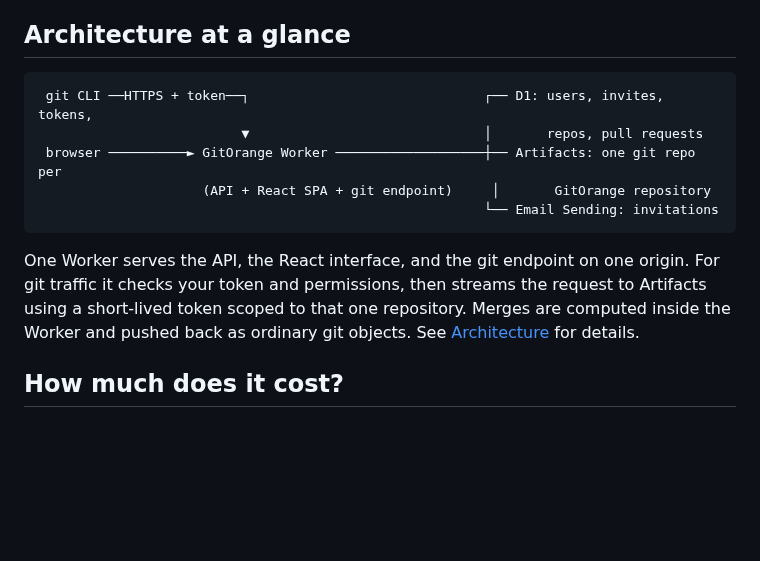
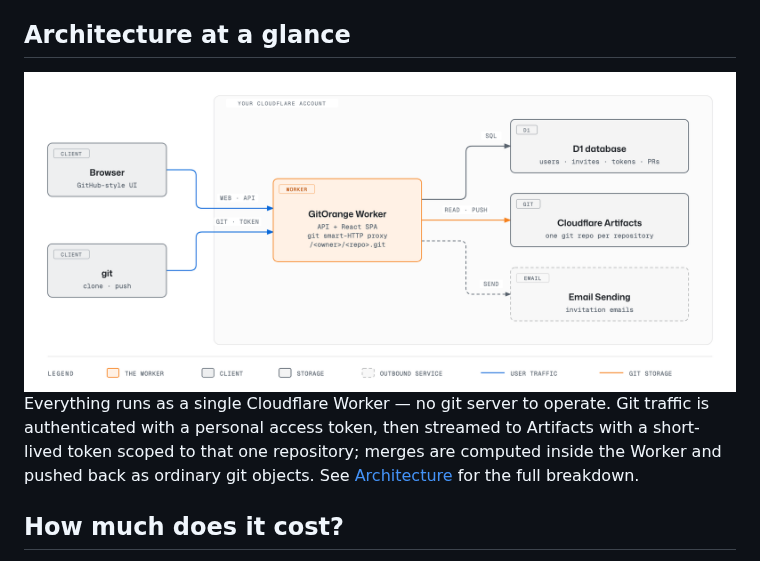
Before and after one commit to choyiny/gitorange, a Markdown page: README.md, the part around the change. GitHub-like rendering; pictures changed too: docs/diagrams/architecture.png (added); blank space fills up the shorter version.

Commit message:
Replace README architecture sketch with a diagram
Light and dark architecture diagrams (diagram-design, Architecture type)
embedded via <picture> in the README and docs/architecture.md. The HTML
sources live next to the 2x PNGs in docs/diagrams/.

Co-Authored-By: Claude Opus 5.5 (1M context) <noreply@anthropic.com>
Claude-Session: https://claude.ai/code/session_01Drmt7QkTW5J536ENWCrdg9

````diff
--- a/README.md
+++ b/README.md
@@ -67,15 +67,12 @@ Intentionally not here yet: issues, forks, code review comments, Actions, and se
 
 ## Architecture at a glance
 
-```
- git CLI ──HTTPS + token──┐                              ┌── D1: users, invites, tokens,
-                          ▼                              │       repos, pull requests
- browser ──────────► GitOrange Worker ───────────────────┼── Artifacts: one git repo per
-                     (API + React SPA + git endpoint)     │       GitOrange repository
-                                                         └── Email Sending: invitations
-```
+<picture>
+  <source media="(prefers-color-scheme: dark)" srcset="docs/diagrams/architecture-dark.png">
+  <img alt="Browsers and git clients talk to one GitOrange Cloudflare Worker, which serves the API, the web app, and the git endpoint. The Worker keeps metadata in D1, stores every repository in Cloudflare Artifacts, and sends invitations through Email Sending — all inside your Cloudflare account." src="docs/diagrams/architecture.png">
+</picture>
 
-One Worker serves the API, the React interface, and the git endpoint on one origin. For git traffic it checks your token and permissions, then streams the request to Artifacts using a short-lived token scoped to that one repository. Merges are computed inside the Worker and pushed back as ordinary git objects. See [Architecture](docs/architecture.md) for details.
+Everything runs as a single Cloudflare Worker — no git server to operate. Git traffic is authenticated with a personal access token, then streamed to Artifacts with a short-lived token scoped to that one repository; merges are computed inside the Worker and pushed back as ordinary git objects. See [Architecture](docs/architecture.md) for the full breakdown.
 
 ## How much does it cost?
 
````
Also changed, not shown: docs/architecture.md (+7 -0 lines), docs/diagrams/architecture-dark.png (added), 2 other files.
